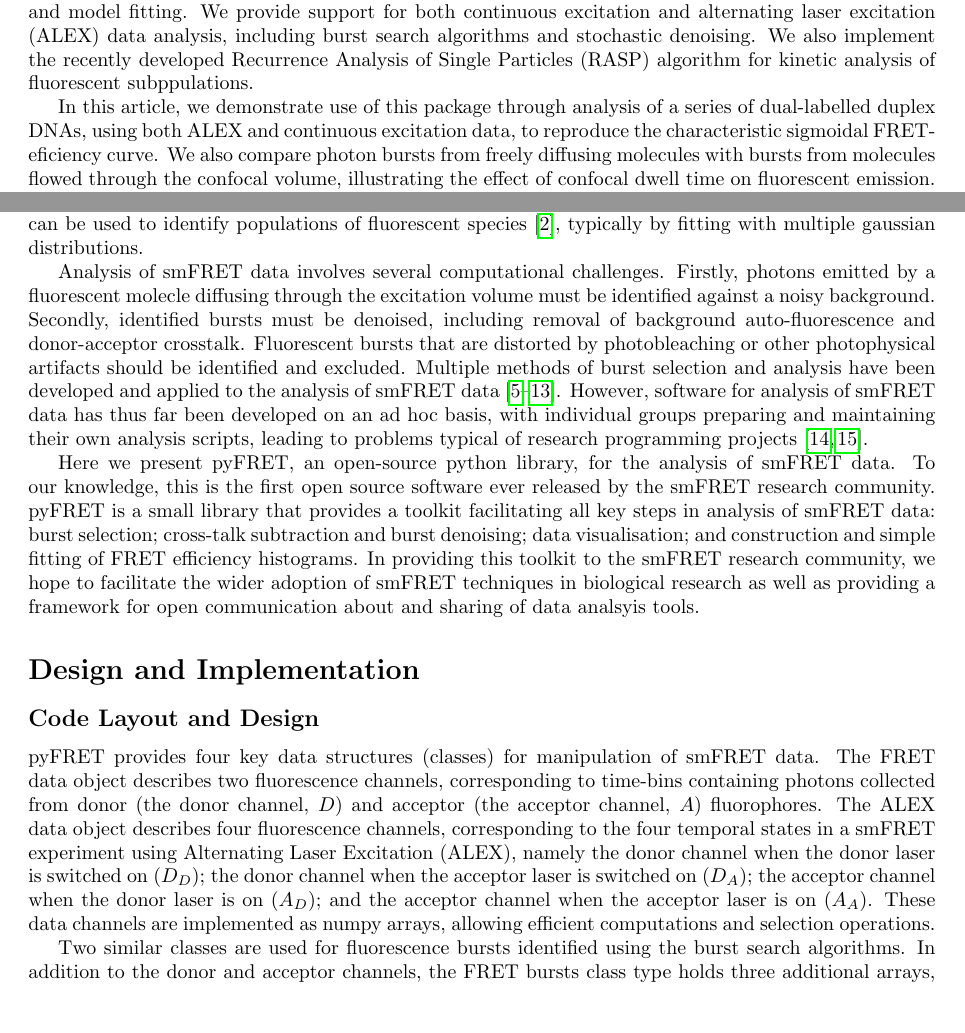
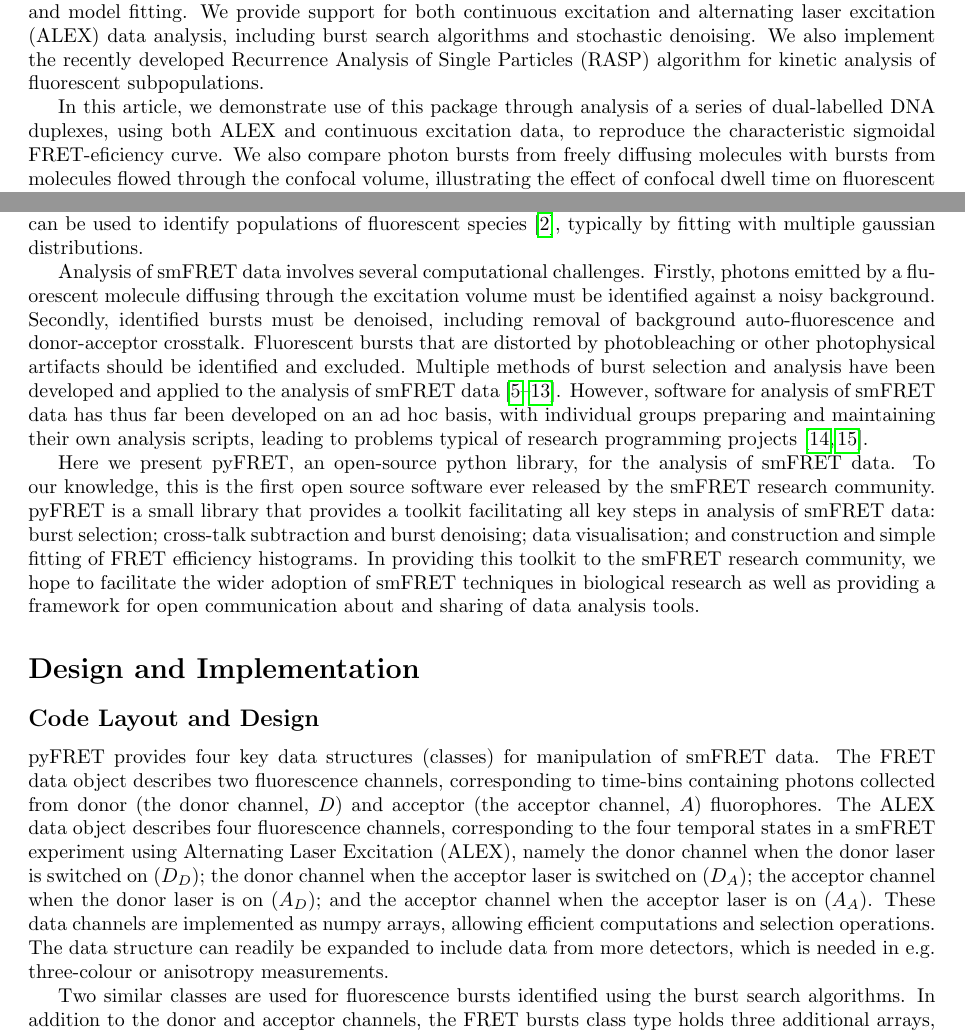
Before and after one commit to MagnusKjaergaard/pyfret_paper, a LaTeX document (paper/plos_pyfret.tex): two parts of pages 1 and 3 of 13, joined at a grey line, cut so that both start at the same text, the shorter picture padded with empty space. Compiled offline with pdfLaTeX.

Commit message:
Update plos_pyfret.tex
Testing whether it works: Correction of a few typos and imprecise phrases.

```diff
--- a/paper/plos_pyfret.tex
+++ b/paper/plos_pyfret.tex
@@ -118,9 +118,9 @@ $\ast$ E-mail: dk10012@cam.ac.uk
 
 Single molecule  F\"{o}rster resonance energy transfer (smFRET) is a powerful experimental technique for studying the properties of individual biological molecules in solution. In recent years, significant progress has been made in developing new data collection methods, which significantly enrich enhance the information that can be gained from a smFRET experiment. However, adoption of smFRET techniques has so far been limited by a reliance on custom built software for data processing, which is independently developed and maintained by each research group in the field.
 
-Here, we present pyFRET, an open source python package for the analysis of data from single-molecule fluorescence experiments from freely diffusing biomolecules. The package provides methods for the complete analysis of a smFRET dataset, from burst selection and denoising, through data visualisation and model fitting. We provide support for both continuous excitation and alternating laser excitation (ALEX) data analysis, including burst search algorithms and stochastic denoising. We also implement the recently developed Recurrence Analysis of Single Particles (RASP) algorithm for kinetic analysis of fluorescent subppulations.
+Here, we present pyFRET, an open source python package for the analysis of data from single-molecule fluorescence experiments from freely diffusing biomolecules. The package provides methods for the complete analysis of a smFRET dataset, from burst selection and denoising, through data visualisation and model fitting. We provide support for both continuous excitation and alternating laser excitation (ALEX) data analysis, including burst search algorithms and stochastic denoising. We also implement the recently developed Recurrence Analysis of Single Particles (RASP) algorithm for kinetic analysis of fluorescent subpopulations.
 
-In this article, we demonstrate use of this package through analysis of a series of dual-labelled duplex DNAs, using both ALEX and continuous excitation data, to reproduce the characteristic sigmoidal FRET-eficiency curve. We also compare photon bursts from freely diffusing molecules with bursts from molecules flowed through the confocal volume, illustrating the effect of confocal dwell time on fluorescent emission.
+In this article, we demonstrate use of this package through analysis of a series of dual-labelled DNA duplexes, using both ALEX and continuous excitation data, to reproduce the characteristic sigmoidal FRET-eficiency curve. We also compare photon bursts from freely diffusing molecules with bursts from molecules flowed through the confocal volume, illustrating the effect of confocal dwell time on fluorescent emission.
 
 pyFRET is available as a package downloadable from the Python Package Index (pyPI) under a three-clause BSD licence at \url{https://pypi.python.org/pypi/pyFRET/0.1.7.1}, together with links to extensive documentation and tutorials, including example usage and test data. Additional documentation including tutorials is hosted independently on ReadTheDocs, a dedicated documentation service (\url{https://readthedocs.org/projects/pyfret/}).
 
@@ -163,7 +163,7 @@ E = \frac{n_A}{n_A + \gamma \cdot n_D}
 
 for $n_A$ and $n_D$ detected acceptor and donor photons respectively and $\gamma$ an experimentally determined instrument-dependent correction factor. During the course of a smFRET experiment, several thousand fluorescent bursts are collected and used to construct FRet Efficiency histograms. These histograms can be used to identify populations of fluorescent species~\cite{ha96}, typically by fitting with multiple gaussian distributions.
 
-Analysis of smFRET data involves several computational challenges. Firstly, photons emitted by a fluorescent molecle diffusing through the excitation volume must be identified against a noisy background. Secondly, identified bursts must be denoised, including removal of background auto-fluorescence and donor-acceptor crosstalk. Fluorescent bursts that are distorted by photobleaching or other photophysical artifacts should be identified and excluded. Multiple methods of burst selection and analysis have been developed and applied to the analysis of smFRET data~\cite{weiss00, deniz01, gell06, nir06, kapanidis05, muller05, doose07, kudryavtsev2012, eggeling01}. However, software for analysis of smFRET data has thus far been developed on an ad hoc basis, with individual groups preparing and maintaining their own analysis scripts, leading to problems typical of research programming projects~\cite{wilson06, merali10}.
+Analysis of smFRET data involves several computational challenges. Firstly, photons emitted by a fluorescent molecule diffusing through the excitation volume must be identified against a noisy background. Secondly, identified bursts must be denoised, including removal of background auto-fluorescence and donor-acceptor crosstalk. Fluorescent bursts that are distorted by photobleaching or other photophysical artifacts should be identified and excluded. Multiple methods of burst selection and analysis have been developed and applied to the analysis of smFRET data~\cite{weiss00, deniz01, gell06, nir06, kapanidis05, muller05, doose07, kudryavtsev2012, eggeling01}. However, software for analysis of smFRET data has thus far been developed on an ad hoc basis, with individual groups preparing and maintaining their own analysis scripts, leading to problems typical of research programming projects~\cite{wilson06, merali10}.
 
 % simple interface for data analysis
 % tools for burst selection, denoising, analsysis, visualisation
@@ -189,11 +189,11 @@ Analysis of smFRET data involves several computational challenges. Firstly, phot
 % Finally: reproducibility
 %Finally, there is the issue of research reproducibility. Different research groups use widely differing tools to complete relatively similar tasks. New methods of data collection and analysis are frequently developed~\cite{kapanidis05, nir06, sisamakis2010}. However, when software is not released to the community, it is difficult for researchers, who must often implement poorly described methodologies entirely from scratch, to verify results or to adopt new techniques in their own research. As a consequence, new techniques are poorly benchmarked, making it difficult to understand whether a new analysis adds quality or merely complexity, whilst adoption of useful new methods is relatively slow. These three issues of productivity, reliability and reproducibility, all linked to the problem of poorly maintained softwared and lack of software development skills, are now becoming a key bottleneck in smFRET research.
 
-Here we present pyFRET, an open-source python library, for the analysis of smFRET data. To our knowledge, this is the first open source software ever released by the smFRET research community. pyFRET is a small library that provides a toolkit facilitating all key steps in analysis of smFRET data: burst selection; cross-talk subtraction and burst denoising; data visualisation; and construction and simple fitting of FRET efficiency histograms. In providing this toolkit to the smFRET research community, we hope to facilitate the wider adoption of smFRET techniques in biological research as well as providing a framework for open communication about and sharing of data analsyis tools.
+Here we present pyFRET, an open-source python library, for the analysis of smFRET data. To our knowledge, this is the first open source software ever released by the smFRET research community. pyFRET is a small library that provides a toolkit facilitating all key steps in analysis of smFRET data: burst selection; cross-talk subtraction and burst denoising; data visualisation; and construction and simple fitting of FRET efficiency histograms. In providing this toolkit to the smFRET research community, we hope to facilitate the wider adoption of smFRET techniques in biological research as well as providing a framework for open communication about and sharing of data analysis tools.
 
 \section*{Design and Implementation}
 \subsection*{Code Layout and Design}
-pyFRET provides four key data structures (classes) for manipulation of smFRET data. The FRET data object describes two fluorescence channels, corresponding to time-bins containing photons collected from donor (the donor channel, $D$) and acceptor (the acceptor channel, $A$) fluorophores. The ALEX data object describes four fluorescence channels, corresponding to the four temporal states in a smFRET experiment using Alternating Laser Excitation (ALEX), namely the donor channel when the donor laser is switched on ($D_D$); the donor channel when the acceptor laser is switched on ($D_A$); the acceptor channel when the donor laser is on ($A_D$); and the acceptor channel when the acceptor laser is on ($A_A$). These data channels are implemented as numpy arrays, allowing efficient computations and selection operations.
+pyFRET provides four key data structures (classes) for manipulation of smFRET data. The FRET data object describes two fluorescence channels, corresponding to time-bins containing photons collected from donor (the donor channel, $D$) and acceptor (the acceptor channel, $A$) fluorophores. The ALEX data object describes four fluorescence channels, corresponding to the four temporal states in a smFRET experiment using Alternating Laser Excitation (ALEX), namely the donor channel when the donor laser is switched on ($D_D$); the donor channel when the acceptor laser is switched on ($D_A$); the acceptor channel when the donor laser is on ($A_D$); and the acceptor channel when the acceptor laser is on ($A_A$). These data channels are implemented as numpy arrays, allowing efficient computations and selection operations. The data structure can readily be expanded to include data from more detectors, which is needed in e.g. three-colour or anisotropy measurements.
 
 Two similar classes are used for fluorescence bursts identified using the burst search algorithms. In addition to the donor and acceptor channels, the FRET bursts class type holds three additional arrays, giving the first and last bin of each burst, and the duration of each burst. These three new attributes are similarly present in the ALEX bursts object, in addition to the four fluorescent channels in the ALEX data object. In addition to the methods present for the simple FRET and ALEX objects, the burst data objects also implement methods to plot burst duration and to analyse recurrent bursts (RASP).
 
```
Also changed, not shown: paper/plos_pyfret.tex (2 more changed lines).
